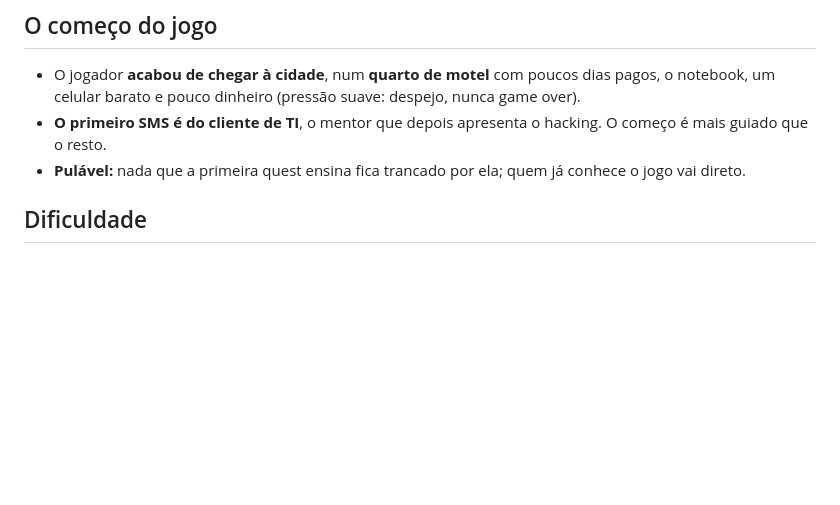
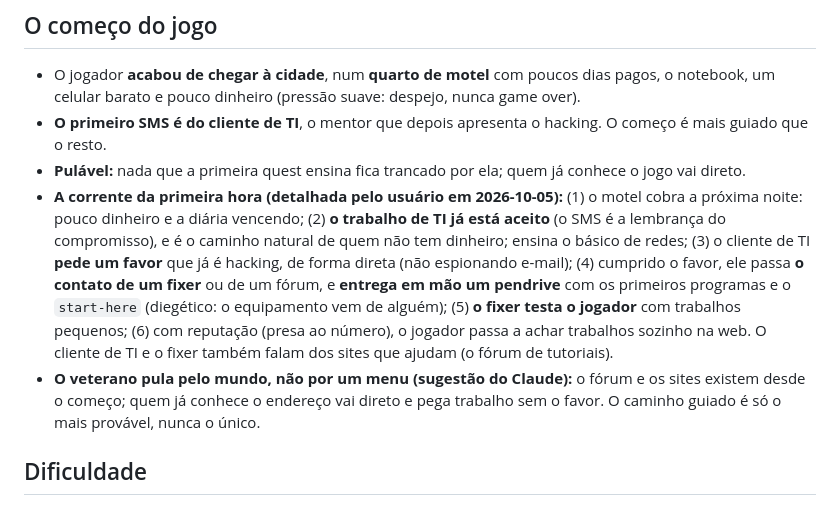
Before and after one commit to FoxTheWolf/Prototype-City, a Markdown page: docs/visao.md, the part around the change. Drawn GitHub-style; blank space fills up the shorter version.

Commit message:
Doc: a corrente da primeira hora (motel, TI, favor, fixer, pendrive)
Co-Authored-By: Claude Opus 5.5 <noreply@anthropic.com>

```diff
--- a/docs/visao.md
+++ b/docs/visao.md
@@ -26,6 +26,8 @@ Só se simula fundo o que o jogador **percebe, toca, ou que alimenta a curiosida
 - O jogador **acabou de chegar à cidade**, num **quarto de motel** com poucos dias pagos, o notebook, um celular barato e pouco dinheiro (pressão suave: despejo, nunca game over).
 - **O primeiro SMS é do cliente de TI**, o mentor que depois apresenta o hacking. O começo é mais guiado que o resto.
 - **Pulável:** nada que a primeira quest ensina fica trancado por ela; quem já conhece o jogo vai direto.
+- **A corrente da primeira hora (detalhada pelo usuário em 2026-10-05):** (1) o motel cobra a próxima noite: pouco dinheiro e a diária vencendo; (2) **o trabalho de TI já está aceito** (o SMS é a lembrança do compromisso), e é o caminho natural de quem não tem dinheiro; ensina o básico de redes; (3) o cliente de TI **pede um favor** que já é hacking, de forma direta (não espionando e-mail); (4) cumprido o favor, ele passa **o contato de um fixer** ou de um fórum, e **entrega em mão um pendrive** com os primeiros programas e o `start-here` (diegético: o equipamento vem de alguém); (5) **o fixer testa o jogador** com trabalhos pequenos; (6) com reputação (presa ao número), o jogador passa a achar trabalhos sozinho na web. O cliente de TI e o fixer também falam dos sites que ajudam (o fórum de tutoriais).
+- **O veterano pula pelo mundo, não por um menu (sugestão do Claude):** o fórum e os sites existem desde o começo; quem já conhece o endereço vai direto e pega trabalho sem o favor. O caminho guiado é só o mais provável, nunca o único.
 
 ## Dificuldade
 - **Realismo no nível do Hacknet, sem modo fácil nem comandos simplificados.** A ajuda ao iniciante vem de explicar melhor os conceitos e de qualidade de vida no terminal (ex.: clicar num IP o cola na linha de comando). Isso vem depois do hacking realista existir.
```
